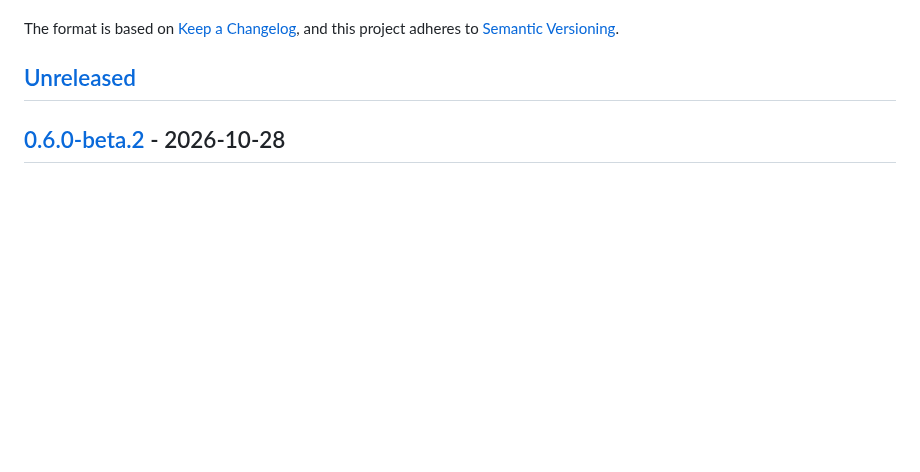
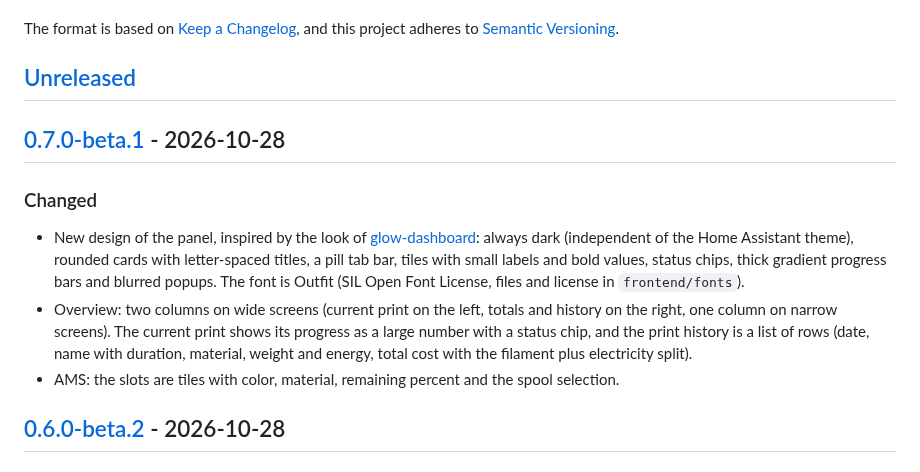
Before and after one commit to weskona/3D-Print-Assistant, a Markdown page: CHANGELOG.md, the part around one of its changes. Rendered like a GitHub page; blank space fills up the shorter version.

```diff
--- a/CHANGELOG.md
+++ b/CHANGELOG.md
@@ -6,6 +6,14 @@ The format is based on [Keep a Changelog](https://keepachangelog.com/en/1.1.0/),
 and this project adheres to [Semantic Versioning](https://semver.org/spec/v2.0.0.html).
 
 ## [Unreleased]
+
+## [0.7.0-beta.1] - 2026-10-28
+
+### Changed
+
+- New design of the panel, inspired by the look of [glow-dashboard](https://github.com/deepblue120/glow-dashboard): always dark (independent of the Home Assistant theme), rounded cards with letter-spaced titles, a pill tab bar, tiles with small labels and bold values, status chips, thick gradient progress bars and blurred popups. The font is Outfit (SIL Open Font License, files and license in `frontend/fonts`).
+- Overview: two columns on wide screens (current print on the left, totals and history on the right, one column on narrow screens). The current print shows its progress as a large number with a status chip, and the print history is a list of rows (date, name with duration, material, weight and energy, total cost with the filament plus electricity split).
+- AMS: the slots are tiles with color, material, remaining percent and the spool selection.
 
 ## [0.6.0-beta.2] - 2026-10-28
 
```
Also changed, not shown: other parts of CHANGELOG.md (+2 -1 lines), README.de.md (+9 -0 lines), README.md (+9 -0 lines), docs/screenshots/ams.png (added), docs/screenshots/filament.png (added), docs/screenshots/mobile.png (added), docs/screenshots/overview.png (added), 4 other files.
